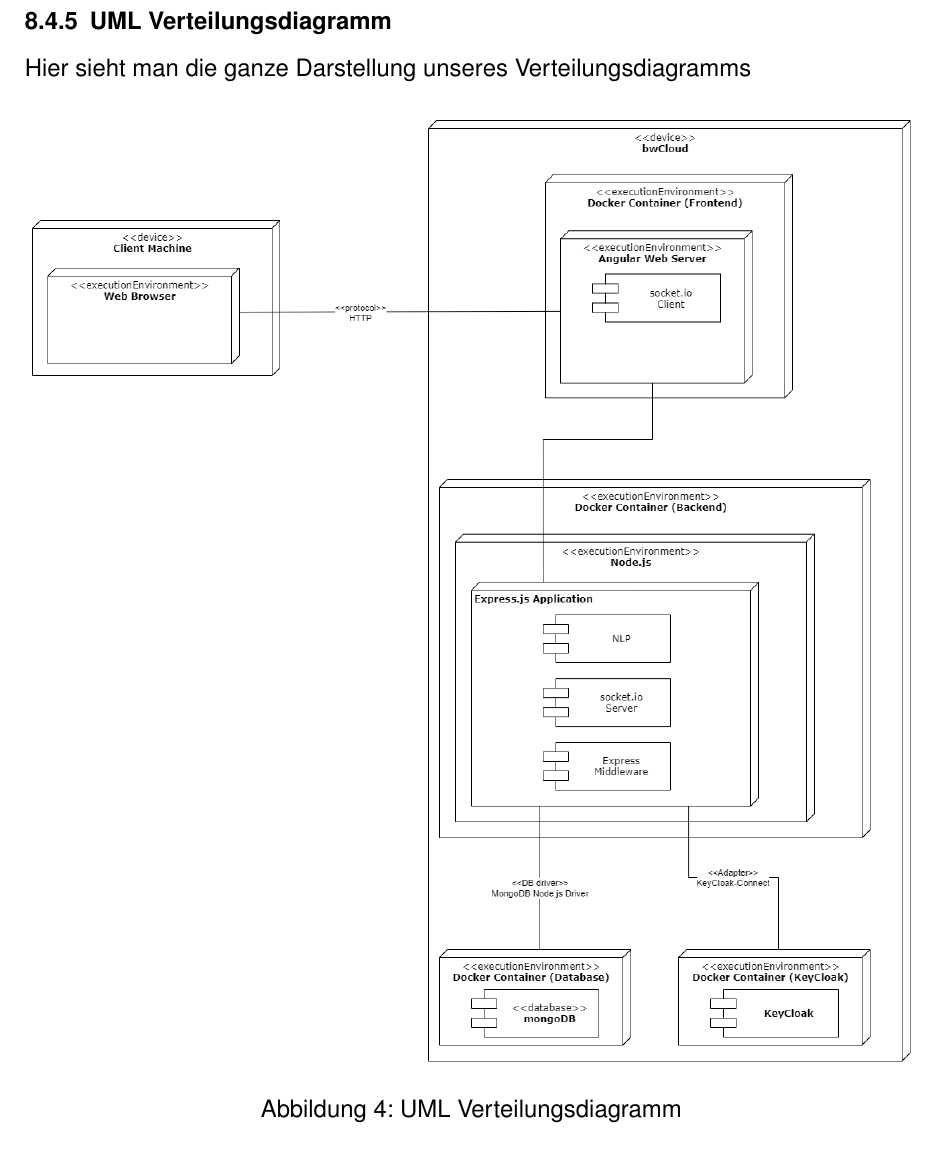
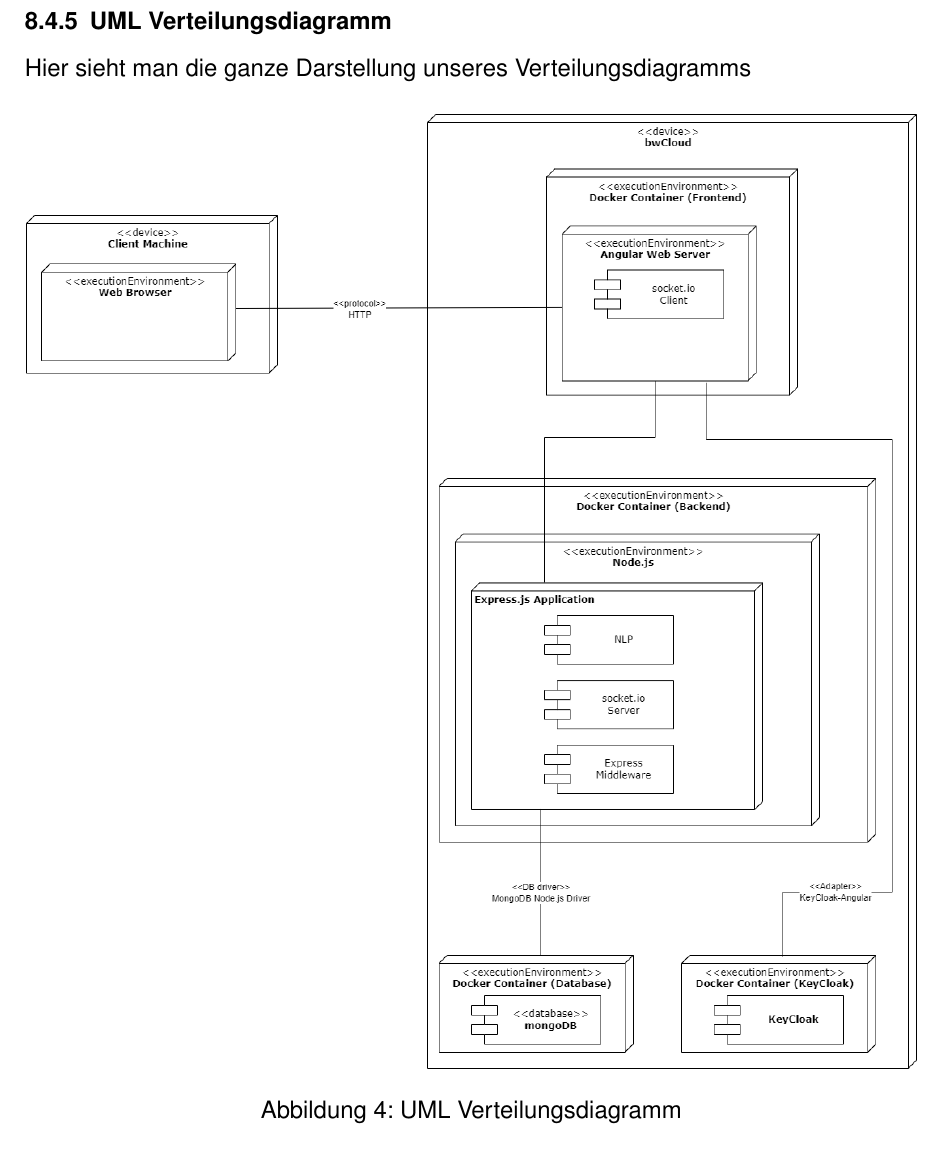
Before and after one commit to ralfze/questMe, a LaTeX document (dokumentation/Doku.tex, which reads dokumentation/technologien/technologien3.tex): part of page 37 of 50, cut so that both start at the same text. Compiled offline with pdfLaTeX.

Commit message:
Update Verteilungsdiagramm

```diff
--- a/dokumentation/technologien/technologien3.tex
+++ b/dokumentation/technologien/technologien3.tex
@@ -57,7 +57,7 @@
 Hier sieht man die ganze Darstellung unseres Verteilungsdiagramms
 \begin{figure}[H]
 \centering
-\includegraphics[width=1.0\textwidth]{bilder/technologien/Verteilunsgdiagramm.png}
+\includegraphics[width=1.0\textwidth]{bilder/technologien/UML_Verteilunsgdiagramm.png}
 \caption{UML Verteilungsdiagramm}
 \label{fig:UML_Verteilungsdiagramm}
 \end{figure}
```
Also changed, not shown: dokumentation/bilder/technologien/UML_Verteilunsgdiagramm.png (added), dokumentation/bilder/technologien/Verteilunsgdiagramm.png (deleted).
